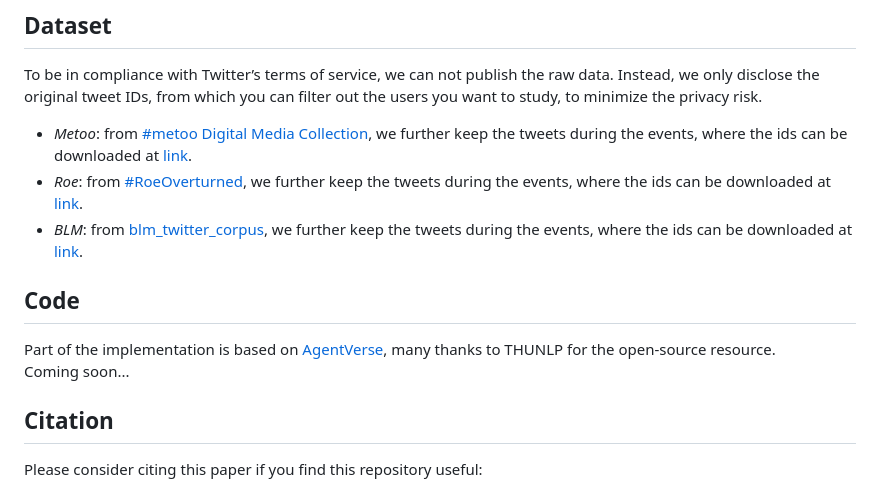
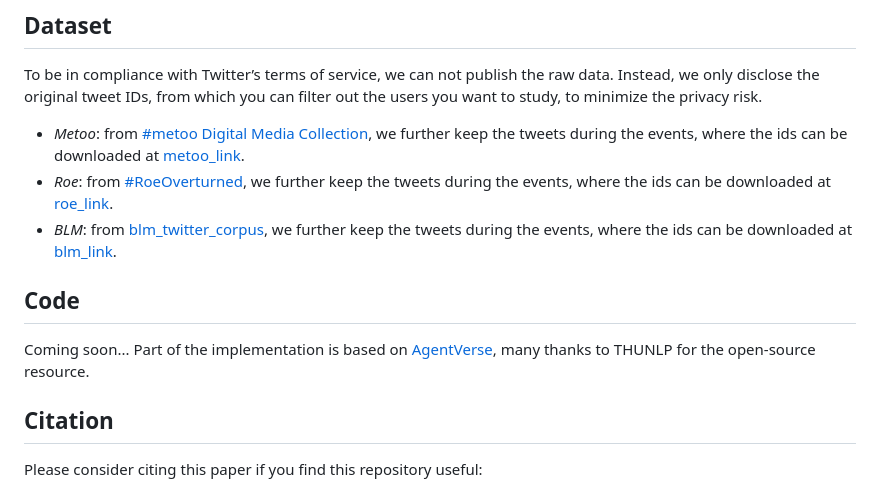
Before and after one commit to xymou/social_simulation, a Markdown page: README.md, the part around the change. Rendered like a GitHub page.

Commit message:
update pages

```diff
--- a/README.md
+++ b/README.md
@@ -33,13 +33,13 @@ To comprehensively evaluate the effectiveness of simulation, we consider both mi
 
 ## Dataset
 To be in compliance with Twitter’s terms of service, we can not publish the raw data. Instead, we only disclose the original tweet IDs, from which you can filter out the users you want to study, to minimize the privacy risk.
-- <i>Metoo</i>: from [#metoo Digital Media Collection](https://dataverse.harvard.edu/dataset.xhtml?persistentId=doi:10.7910/DVN/2SRSKJ), we further keep the tweets during the events, where the ids can be downloaded at [link](https://drive.google.com/file/d/1qQzQAvDH-eLtg1jPTKe6NkToF7Aq1EAA/view?usp=sharing).
-- <i>Roe</i>: from [#RoeOverturned](https://dataverse.harvard.edu/dataset.xhtml?persistentId=doi:10.7910/DVN/STU0J5&version=1.2), we further keep the tweets during the events, where the ids can be downloaded at [link](https://drive.google.com/file/d/13dkJ_P2JzbrDdJkYdwred260Ps-ym-64/view?usp=sharing).
-- <i>BLM</i>: from [blm_twitter_corpus](https://github.com/sjgiorgi/blm_twitter_corpus), we further keep the tweets during the events, where the ids can be downloaded at [link](https://drive.google.com/file/d/1HymVETg5SgLJqL1O3bPiT-RcBVSMGEhT/view?usp=sharing).
+- <i>Metoo</i>: from [#metoo Digital Media Collection](https://dataverse.harvard.edu/dataset.xhtml?persistentId=doi:10.7910/DVN/2SRSKJ), we further keep the tweets during the events, where the ids can be downloaded at [metoo_link](https://drive.google.com/file/d/1qQzQAvDH-eLtg1jPTKe6NkToF7Aq1EAA/view?usp=sharing).
+- <i>Roe</i>: from [#RoeOverturned](https://dataverse.harvard.edu/dataset.xhtml?persistentId=doi:10.7910/DVN/STU0J5&version=1.2), we further keep the tweets during the events, where the ids can be downloaded at [roe_link](https://drive.google.com/file/d/13dkJ_P2JzbrDdJkYdwred260Ps-ym-64/view?usp=sharing).
+- <i>BLM</i>: from [blm_twitter_corpus](https://github.com/sjgiorgi/blm_twitter_corpus), we further keep the tweets during the events, where the ids can be downloaded at [blm_link](https://drive.google.com/file/d/1HymVETg5SgLJqL1O3bPiT-RcBVSMGEhT/view?usp=sharing).
 
 ## Code
+Coming soon...
 Part of the implementation is based on [AgentVerse](https://github.com/OpenBMB/AgentVerse), many thanks to THUNLP for the open-source resource.
-Coming soon...
 
 ## Citation
 Please consider citing this paper if you find this repository useful:
```
